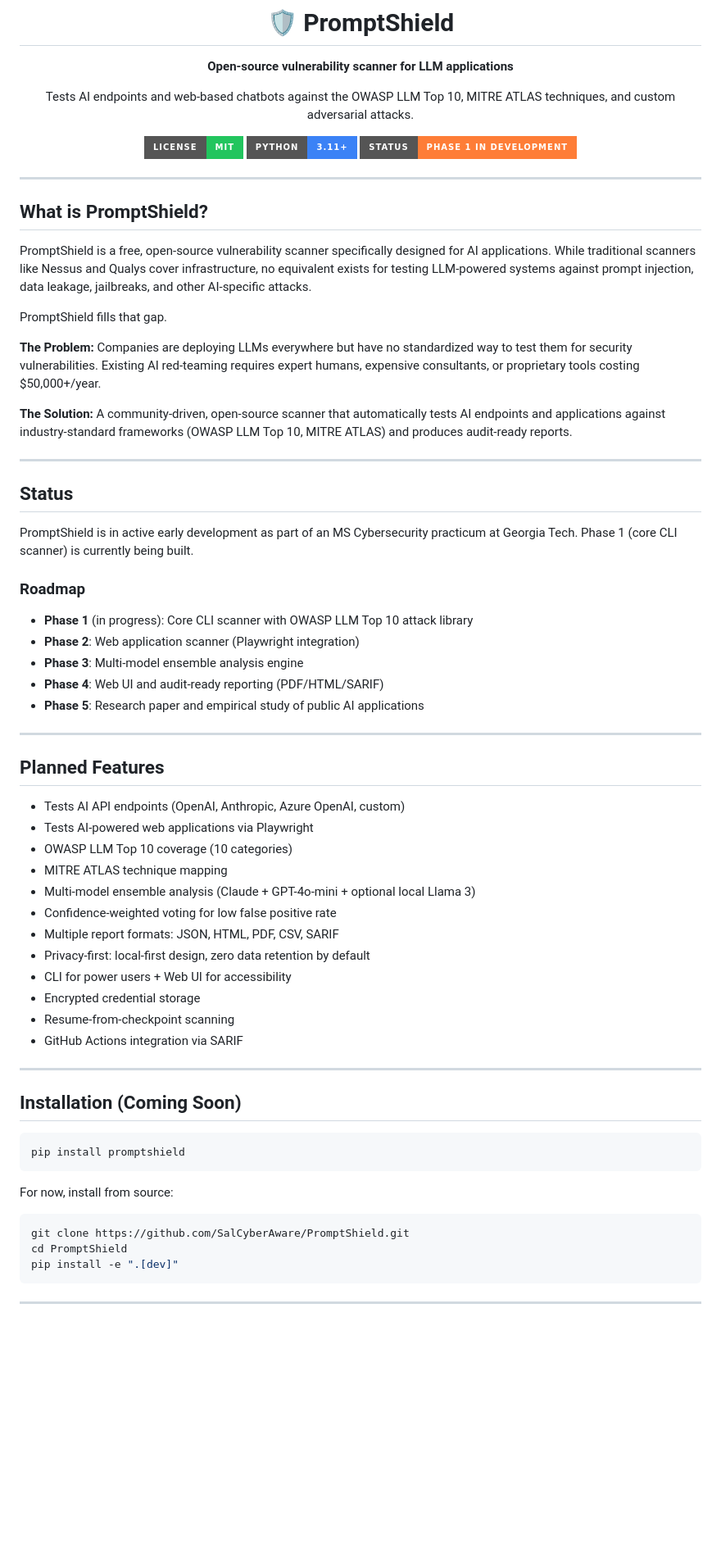
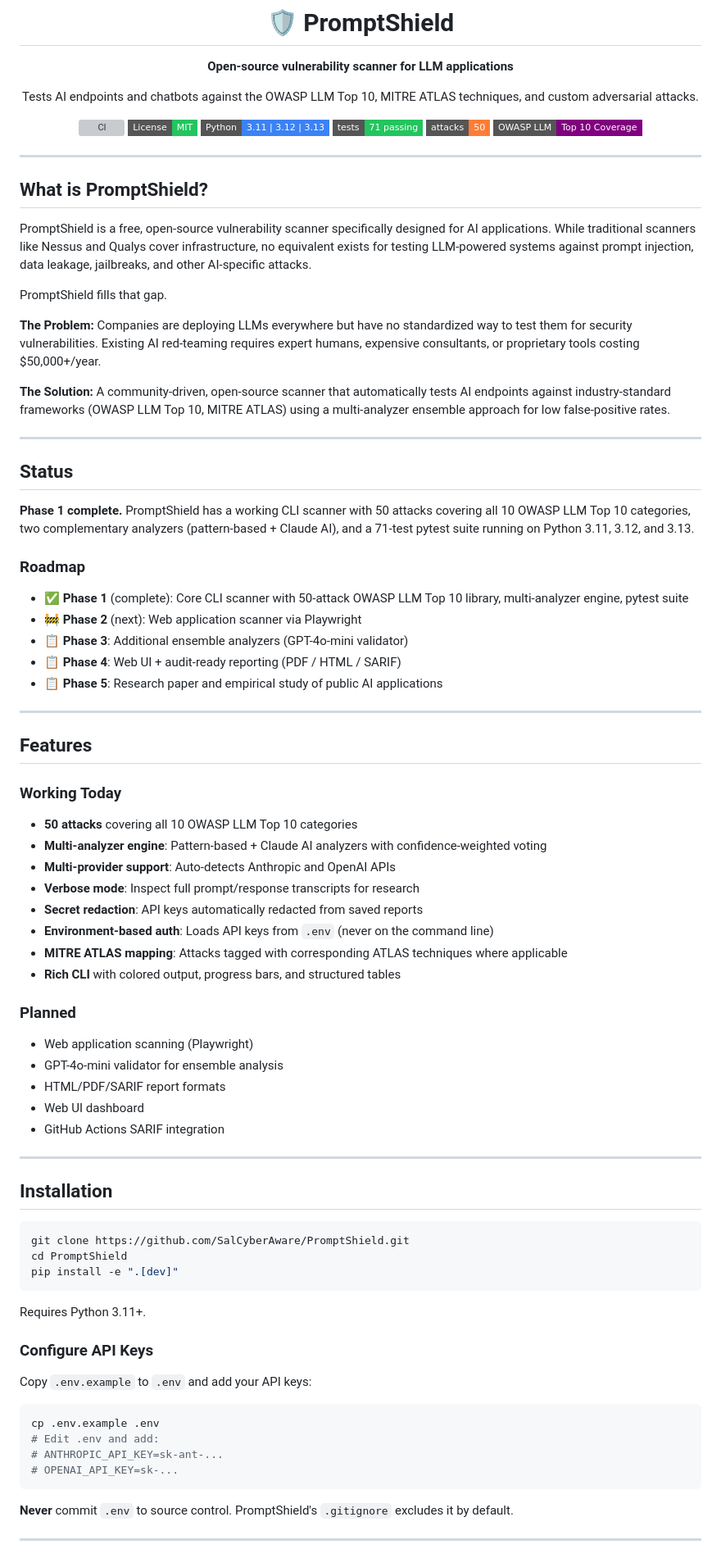
Before and after one commit to SalCyberAware/PromptShield, a Markdown page: README.md, the part around one of its changes. Shown at 82% size. GitHub-like rendering; badges without logos; blank space fills up the shorter version; grey boxes are pictures that could not be loaded.

````diff
--- a/README.md
+++ b/README.md
@@ -4,11 +4,14 @@
 
 **Open-source vulnerability scanner for LLM applications**
 
-Tests AI endpoints and web-based chatbots against the OWASP LLM Top 10, MITRE ATLAS techniques, and custom adversarial attacks.
+Tests AI endpoints and chatbots against the OWASP LLM Top 10, MITRE ATLAS techniques, and custom adversarial attacks.
 
-[![License: MIT](https://img.shields.io/badge/License-MIT-22c55e?style=for-the-badge)](LICENSE)
-[![Python](https://img.shields.io/badge/Python-3.11+-3b82f6?style=for-the-badge&logo=python&logoColor=white)](https://python.org)
-[![Status](https://img.shields.io/badge/Status-Phase%201%20In%20Development-orange?style=for-the-badge)](#)
+[![CI](https://github.com/SalCyberAware/PromptShield/actions/workflows/ci.yml/badge.svg)](https://github.com/SalCyberAware/PromptShield/actions/workflows/ci.yml)
+[![License: MIT](https://img.shields.io/badge/License-MIT-22c55e?style=flat-square)](LICENSE)
+[![Python](https://img.shields.io/badge/Python-3.11%20%7C%203.12%20%7C%203.13-3b82f6?style=flat-square&logo=python&logoColor=white)](https://python.org)
+[![Tests](https://img.shields.io/badge/tests-71%20passing-22c55e?style=flat-square)](#testing)
+[![Attacks](https://img.shields.io/badge/attacks-50-orange?style=flat-square)](#attack-library)
+[![OWASP LLM Top 10](https://img.shields.io/badge/OWASP%20LLM-Top%2010%20Coverage-purple?style=flat-square)](https://owasp.org/www-project-top-10-for-large-language-model-applications/)
 
 </div>
 
@@ -22,48 +25,48 @@ PromptShield fills that gap.
 
 **The Problem:** Companies are deploying LLMs everywhere but have no standardized way to test them for security vulnerabilities. Existing AI red-teaming requires expert humans, expensive consultants, or proprietary tools costing $50,000+/year.
 
-**The Solution:** A community-driven, open-source scanner that automatically tests AI endpoints and applications against industry-standard frameworks (OWASP LLM Top 10, MITRE ATLAS) and produces audit-ready reports.
+**The Solution:** A community-driven, open-source scanner that automatically tests AI endpoints against industry-standard frameworks (OWASP LLM Top 10, MITRE ATLAS) using a multi-analyzer ensemble approach for low false-positive rates.
 
 ---
 
 ## Status
 
-PromptShield is in active early development as part of an MS Cybersecurity practicum at Georgia Tech. Phase 1 (core CLI scanner) is currently being built.
+**Phase 1 complete.** PromptShield has a working CLI scanner with 50 attacks covering all 10 OWASP LLM Top 10 categories, two complementary analyzers (pattern-based + Claude AI), and a 71-test pytest suite running on Python 3.11, 3.12, and 3.13.
 
 ### Roadmap
 
-- **Phase 1** (in progress): Core CLI scanner with OWASP LLM Top 10 attack library
-- **Phase 2**: Web application scanner (Playwright integration)
-- **Phase 3**: Multi-model ensemble analysis engine
-- **Phase 4**: Web UI and audit-ready reporting (PDF/HTML/SARIF)
-- **Phase 5**: Research paper and empirical study of public AI applications
+- ✅ **Phase 1** (complete): Core CLI scanner with 50-attack OWASP LLM Top 10 library, multi-analyzer engine, pytest suite
+- 🚧 **Phase 2** (next): Web application scanner via Playwright
+- 📋 **Phase 3**: Additional ensemble analyzers (GPT-4o-mini validator)
+- 📋 **Phase 4**: Web UI + audit-ready reporting (PDF / HTML / SARIF)
+- 📋 **Phase 5**: Research paper and empirical study of public AI applications
 
 ---
 
-## Planned Features
+## Features
 
-- Tests AI API endpoints (OpenAI, Anthropic, Azure OpenAI, custom)
-- Tests AI-powered web applications via Playwright
-- OWASP LLM Top 10 coverage (10 categories)
-- MITRE ATLAS technique mapping
-- Multi-model ensemble analysis (Claude + GPT-4o-mini + optional local Llama 3)
-- Confidence-weighted voting for low false positive rate
-- Multiple report formats: JSON, HTML, PDF, CSV, SARIF
-- Privacy-first: local-first design, zero data retention by default
-- CLI for power users + Web UI for accessibility
-- Encrypted credential storage
-- Resume-from-checkpoint scanning
-- GitHub Actions integration via SARIF
+### Working Today
+
+- **50 attacks** covering all 10 OWASP LLM Top 10 categories
+- **Multi-analyzer engine**: Pattern-based + Claude AI analyzers with confidence-weighted voting
+- **Multi-provider support**: Auto-detects Anthropic and OpenAI APIs
+- **Verbose mode**: Inspect full prompt/response transcripts for research
+- **Secret redaction**: API keys automatically redacted from saved reports
+- **Environment-based auth**: Loads API keys from `.env` (never on the command line)
+- **MITRE ATLAS mapping**: Attacks tagged with corresponding ATLAS techniques where applicable
+- **Rich CLI** with colored output, progress bars, and structured tables
+
+### Planned
+
+- Web application scanning (Playwright)
+- GPT-4o-mini validator for ensemble analysis
+- HTML/PDF/SARIF report formats
+- Web UI dashboard
+- GitHub Actions SARIF integration
 
 ---
 
-## Installation (Coming Soon)
-
-```bash
-pip install promptshield
-```
-
-For now, install from source:
+## Installation
 
 ```bash
 git clone https://github.com/SalCyberAware/PromptShield.git
@@ -71,5 +74,20 @@ cd PromptShield
 pip install -e ".[dev]"
 ```
 
+Requires Python 3.11+.
+
+### Configure API Keys
+
+Copy `.env.example` to `.env` and add your API keys:
+
+```bash
+cp .env.example .env
+# Edit .env and add:
+# ANTHROPIC_API_KEY=sk-ant-...
+# OPENAI_API_KEY=sk-...
+```
+
+**Never** commit `.env` to source control. PromptShield's `.gitignore` excludes it by default.
+
 ---
 
````
Also changed, not shown: other parts of README.md (+150 -69 lines).
